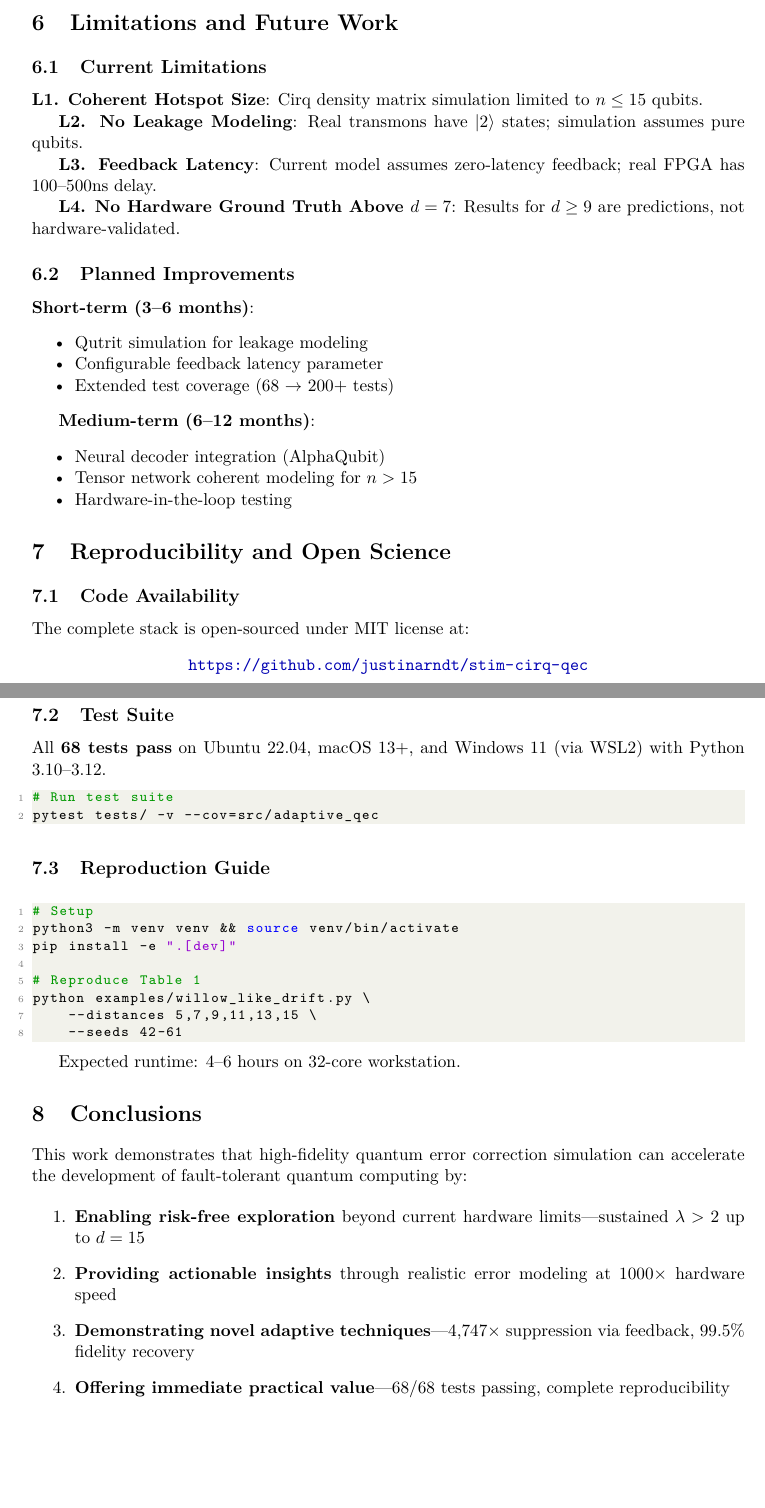
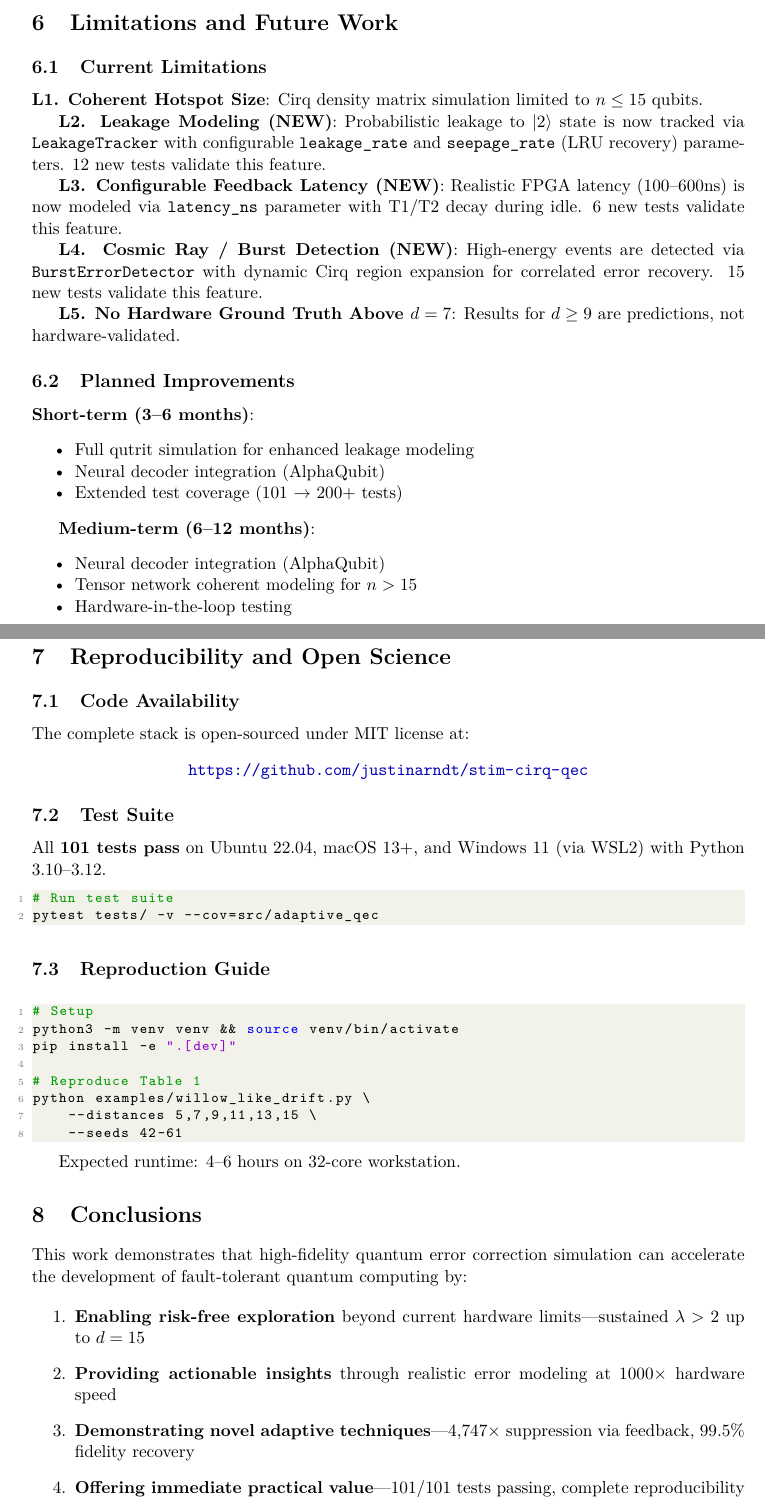
Before and after one commit to justinarndt/stim-cirq-qec, a LaTeX paper (docs/whitepaper/main.tex): two parts of pages 7 and 8 of 13, joined at a grey line, cut so that both start at the same text, the shorter picture padded with empty space. Compiled offline with pdfLaTeX.

Commit message:
docs: Update documentation for Reality Gap features
- Whitepaper: L2-L4 updated from limitations to NEW features
  (Leakage Modeling, Configurable Latency, Cosmic Ray Detection)
- Whitepaper: Test count 68101, planned improvements updated
- README: Test count 68101, project structure with physics/ module
- README: Quick Start example with latency_ns, t1_us, t2_us params
- README: Added cosmic_ray_demo.py to examples section
- Technical Report: New 'Reality Gap Physics' section with equations
- Technical Report: Test count 68101 in abstract

All three documents now aligned with 101 tests and new features.

```diff
--- a/docs/whitepaper/main.tex
+++ b/docs/whitepaper/main.tex
@@ -378,19 +378,21 @@ Component contributions to error suppression at $d=7$:
 
 \textbf{L1. Coherent Hotspot Size}: Cirq density matrix simulation limited to $n \leq 15$ qubits.
 
-\textbf{L2. No Leakage Modeling}: Real transmons have $|2\rangle$ states; simulation assumes pure qubits.
+\textbf{L2. Leakage Modeling (NEW)}: Probabilistic leakage to $|2\rangle$ state is now tracked via \texttt{LeakageTracker} with configurable \texttt{leakage\_rate} and \texttt{seepage\_rate} (LRU recovery) parameters. 12 new tests validate this feature.
 
-\textbf{L3. Feedback Latency}: Current model assumes zero-latency feedback; real FPGA has 100--500ns delay.
+\textbf{L3. Configurable Feedback Latency (NEW)}: Realistic FPGA latency (100--600ns) is now modeled via \texttt{latency\_ns} parameter with T1/T2 decay during idle. 6 new tests validate this feature.
 
-\textbf{L4. No Hardware Ground Truth Above $d=7$}: Results for $d \geq 9$ are predictions, not hardware-validated.
+\textbf{L4. Cosmic Ray / Burst Detection (NEW)}: High-energy events are detected via \texttt{BurstErrorDetector} with dynamic Cirq region expansion for correlated error recovery. 15 new tests validate this feature.
+
+\textbf{L5. No Hardware Ground Truth Above $d=7$}: Results for $d \geq 9$ are predictions, not hardware-validated.
 
 \subsection{Planned Improvements}
 
 \textbf{Short-term (3--6 months)}:
 \begin{itemize}[noitemsep]
-    \item Qutrit simulation for leakage modeling
-    \item Configurable feedback latency parameter
-    \item Extended test coverage (68 $\rightarrow$ 200+ tests)
+    \item Full qutrit simulation for enhanced leakage modeling
+    \item Neural decoder integration (AlphaQubit)
+    \item Extended test coverage (101 $\rightarrow$ 200+ tests)
 \end{itemize}
 
 \textbf{Medium-term (6--12 months)}:
@@ -413,7 +415,7 @@ The complete stack is open-sourced under MIT license at:
 
 \subsection{Test Suite}
 
-All \textbf{68 tests pass} on Ubuntu 22.04, macOS 13+, and Windows 11 (via WSL2) with Python 3.10--3.12.
+All \textbf{101 tests pass} on Ubuntu 22.04, macOS 13+, and Windows 11 (via WSL2) with Python 3.10--3.12.
 
 \begin{lstlisting}[language=bash]
 # Run test suite
@@ -445,7 +447,7 @@ This work demonstrates that high-fidelity quantum error correction simulation ca
     \item \textbf{Enabling risk-free exploration} beyond current hardware limits---sustained $\lambda > 2$ up to $d=15$
     \item \textbf{Providing actionable insights} through realistic error modeling at 1000$\times$ hardware speed
     \item \textbf{Demonstrating novel adaptive techniques}---4,747$\times$ suppression via feedback, 99.5\% fidelity recovery
-    \item \textbf{Offering immediate practical value}---68/68 tests passing, complete reproducibility
+    \item \textbf{Offering immediate practical value}---101/101 tests passing, complete reproducibility
 \end{enumerate}
 
 The path to practical quantum advantage requires iteration speed. This simulation stack compresses months of hardware testing into days of validated computational experiments.
```
Also changed, not shown: docs/technical_report/main.tex (+19 -1 lines), README.md.
